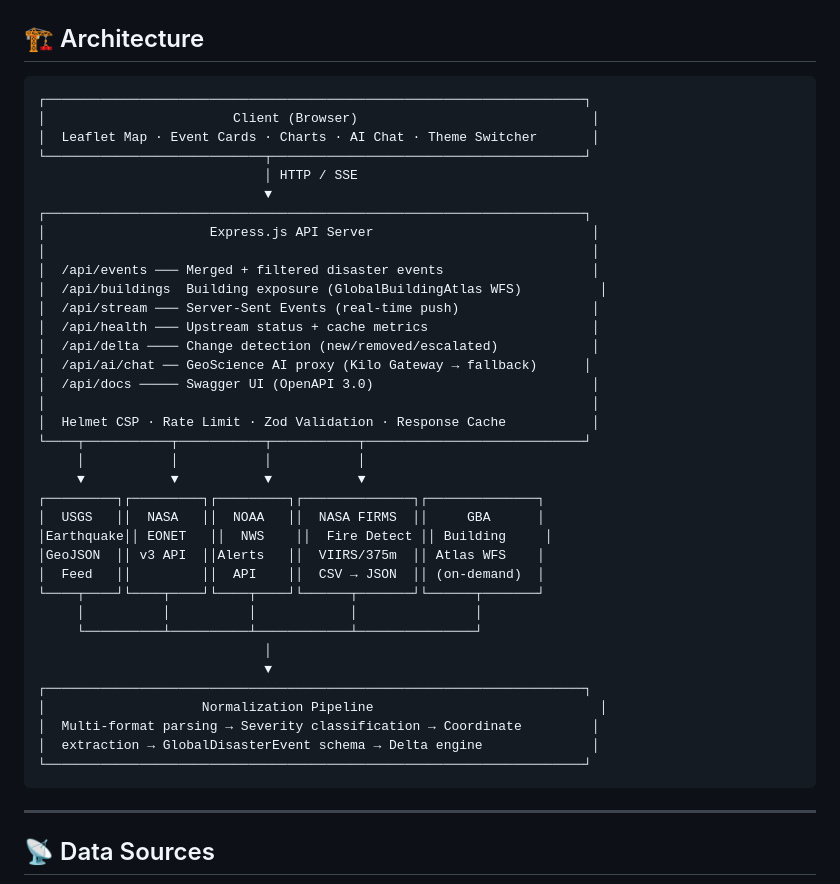
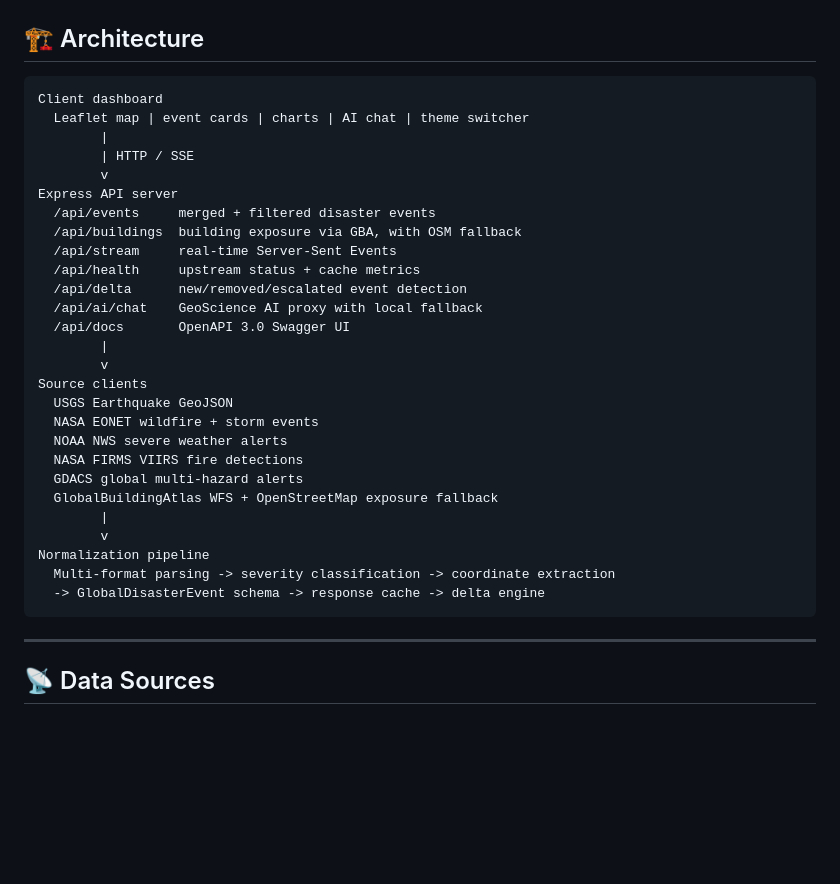
Before and after one commit to masood1996-geo/terramind-core, a Markdown page: README.md, the part around the change. Drawn GitHub-style; blank space fills up the shorter version.

Commit message:
docs: refresh GDACS README architecture

````diff
--- a/README.md
+++ b/README.md
@@ -107,42 +107,33 @@ pnpm dev                # → http://localhost:4100
 ## 🏗️ Architecture
 
 ```
-┌─────────────────────────────────────────────────────────────────────┐
-│                        Client (Browser)                              │
-│  Leaflet Map · Event Cards · Charts · AI Chat · Theme Switcher       │
-└────────────────────────────┬────────────────────────────────────────┘
-                             │ HTTP / SSE
-                             ▼
-┌─────────────────────────────────────────────────────────────────────┐
-│                     Express.js API Server                            │
-│                                                                      │
-│  /api/events ─── Merged + filtered disaster events                   │
-│  /api/buildings  Building exposure (GlobalBuildingAtlas WFS)          │
-│  /api/stream ─── Server-Sent Events (real-time push)                 │
-│  /api/health ─── Upstream status + cache metrics                     │
-│  /api/delta ──── Change detection (new/removed/escalated)            │
-│  /api/ai/chat ── GeoScience AI proxy (Kilo Gateway → fallback)      │
-│  /api/docs ───── Swagger UI (OpenAPI 3.0)                            │
-│                                                                      │
-│  Helmet CSP · Rate Limit · Zod Validation · Response Cache           │
-└────┬───────────┬───────────┬───────────┬────────────────────────────┘
-     │           │           │           │
-     ▼           ▼           ▼           ▼
-┌─────────┐┌─────────┐┌─────────┐┌──────────────┐┌──────────────┐
-│  USGS   ││  NASA   ││  NOAA   ││  NASA FIRMS  ││     GBA      │
-│Earthquake││ EONET   ││  NWS    ││  Fire Detect ││ Building     │
-│GeoJSON  ││ v3 API  ││Alerts   ││  VIIRS/375m  ││ Atlas WFS    │
-│  Feed   ││         ││  API    ││  CSV → JSON  ││ (on-demand)  │
-└────┬────┘└────┬────┘└────┬────┘└──────┬───────┘└──────┬───────┘
-     │          │          │            │               │
-     └──────────┴──────────┴────────────┴───────────────┘
-                             │
-                             ▼
-┌─────────────────────────────────────────────────────────────────────┐
-│                    Normalization Pipeline                             │
-│  Multi-format parsing → Severity classification → Coordinate         │
-│  extraction → GlobalDisasterEvent schema → Delta engine              │
-└─────────────────────────────────────────────────────────────────────┘
+Client dashboard
+  Leaflet map | event cards | charts | AI chat | theme switcher
+        |
+        | HTTP / SSE
+        v
+Express API server
+  /api/events     merged + filtered disaster events
+  /api/buildings  building exposure via GBA, with OSM fallback
+  /api/stream     real-time Server-Sent Events
+  /api/health     upstream status + cache metrics
+  /api/delta      new/removed/escalated event detection
+  /api/ai/chat    GeoScience AI proxy with local fallback
+  /api/docs       OpenAPI 3.0 Swagger UI
+        |
+        v
+Source clients
+  USGS Earthquake GeoJSON
+  NASA EONET wildfire + storm events
+  NOAA NWS severe weather alerts
+  NASA FIRMS VIIRS fire detections
+  GDACS global multi-hazard alerts
+  GlobalBuildingAtlas WFS + OpenStreetMap exposure fallback
+        |
+        v
+Normalization pipeline
+  Multi-format parsing -> severity classification -> coordinate extraction
+  -> GlobalDisasterEvent schema -> response cache -> delta engine
 ```
 
 ---
````
